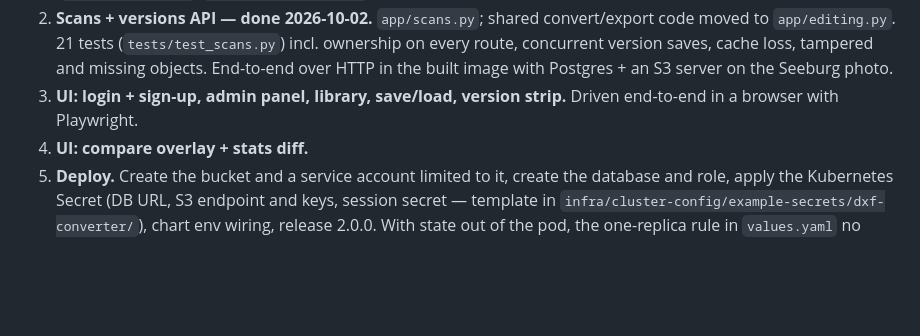
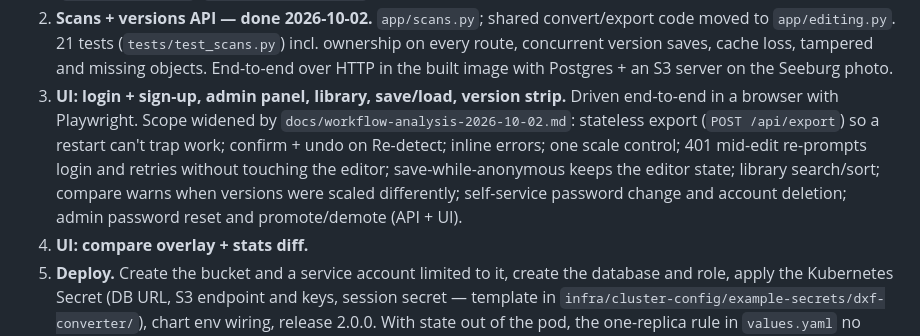
Before and after one commit to dwilson2547/dxf-converter, a Markdown page: docs/plans/2026-10-02-v2-saved-scans-and-versions.md, the part around the change. GitHub-like rendering; blank space fills up the shorter version.

```diff
--- a/docs/plans/2026-10-02-v2-saved-scans-and-versions.md
+++ b/docs/plans/2026-10-02-v2-saved-scans-and-versions.md
@@ -145,7 +145,12 @@ Each phase ends tested and committed; release once at the end as **2.0.0**.
    concurrent version saves, cache loss, tampered and missing objects. End-to-end over HTTP in
    the built image with Postgres + an S3 server on the Seeburg photo.
 3. **UI: login + sign-up, admin panel, library, save/load, version strip.** Driven end-to-end in
-   a browser with Playwright.
+   a browser with Playwright. Scope widened by `docs/workflow-analysis-2026-10-02.md`: stateless
+   export (`POST /api/export`) so a restart can't trap work; confirm + undo on Re-detect; inline
+   errors; one scale control; 401 mid-edit re-prompts login and retries without touching the
+   editor; save-while-anonymous keeps the editor state; library search/sort; compare warns when
+   versions were scaled differently; self-service password change and account deletion; admin
+   password reset and promote/demote (API + UI).
 4. **UI: compare overlay + stats diff.**
 5. **Deploy.** Create the bucket and a service account limited to it, create the database and
    role, apply the Kubernetes Secret (DB URL, S3 endpoint and keys, session secret — template in
```
Also changed, not shown: docs/workflow-analysis-2026-10-02.md (added, +202 -0 lines).
